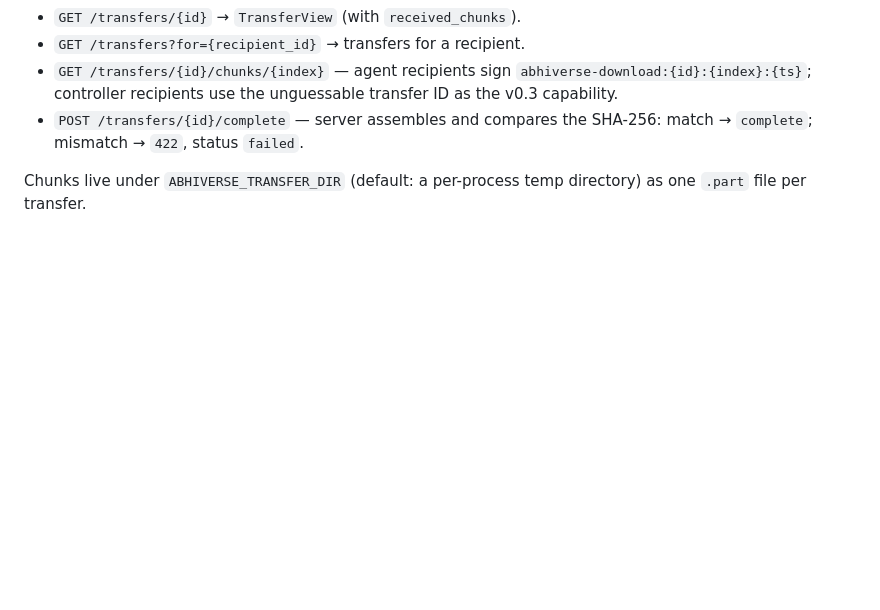
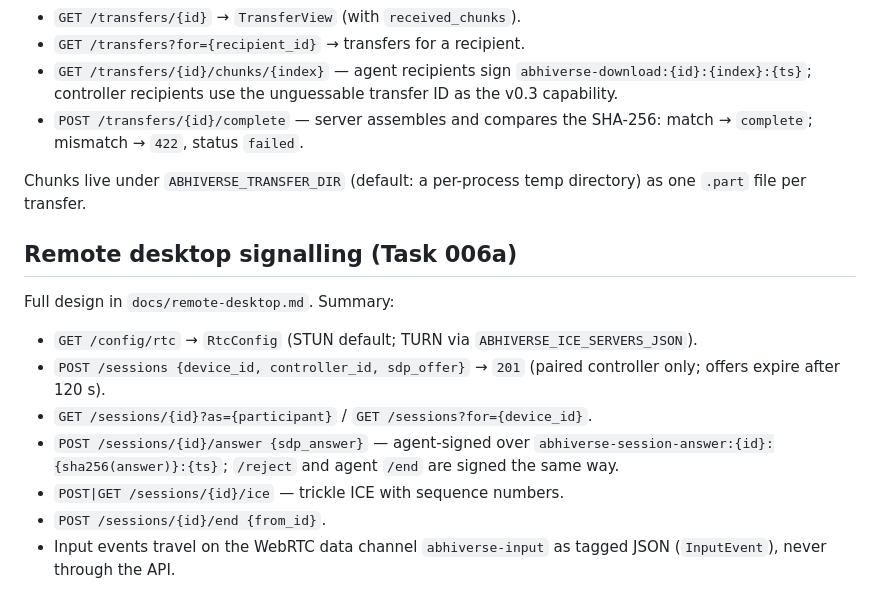
Before and after one commit to MSAbhishek22/AbhiVerse, a Markdown page: docs/protocol.md, the part around the change. Rendered like a GitHub page; blank space fills up the shorter version.

Commit message:
Abhiverse v0.2 (Tasks 002-004) — update docs/protocol.md

```diff
--- a/docs/protocol.md
+++ b/docs/protocol.md
@@ -77,3 +77,21 @@ receivers verify again locally after assembly.
 
 Chunks live under `ABHIVERSE_TRANSFER_DIR` (default: a per-process
 temp directory) as one `.part` file per transfer.
+
+
+## Remote desktop signalling (Task 006a)
+
+Full design in `docs/remote-desktop.md`. Summary:
+
+- `GET /config/rtc` → `RtcConfig` (STUN default; TURN via
+  `ABHIVERSE_ICE_SERVERS_JSON`).
+- `POST /sessions {device_id, controller_id, sdp_offer}` → `201`
+  (paired controller only; offers expire after 120 s).
+- `GET /sessions/{id}?as={participant}` / `GET /sessions?for={device_id}`.
+- `POST /sessions/{id}/answer {sdp_answer}` — agent-signed over
+  `abhiverse-session-answer:{id}:{sha256(answer)}:{ts}`; `/reject`
+  and agent `/end` are signed the same way.
+- `POST|GET /sessions/{id}/ice` — trickle ICE with sequence numbers.
+- `POST /sessions/{id}/end {from_id}`.
+- Input events travel on the WebRTC data channel `abhiverse-input`
+  as tagged JSON (`InputEvent`), never through the API.
```
